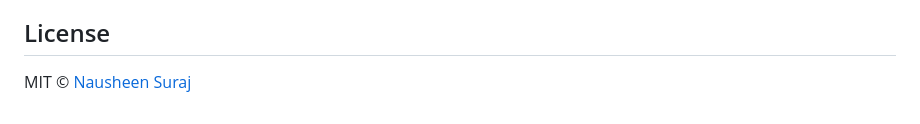
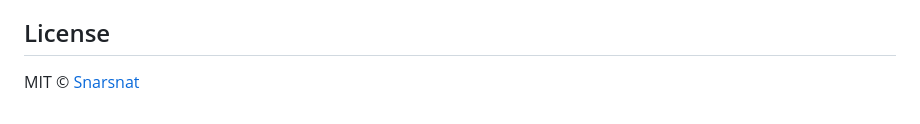
Before and after one commit to snarsnat/Astra-security-shield, a Markdown page: README.md, the part around the change. GitHub-like rendering.

Commit message:
Update license attribution in README.md

```diff
--- a/README.md
+++ b/README.md
@@ -170,4 +170,4 @@ Dashboard (astra-shield-site.vercel.app)
 
 ## License
 
-MIT © [Nausheen Suraj](https://github.com/snarsnat)
+MIT © [Snarsnat](https://github.com/snarsnat)
```
